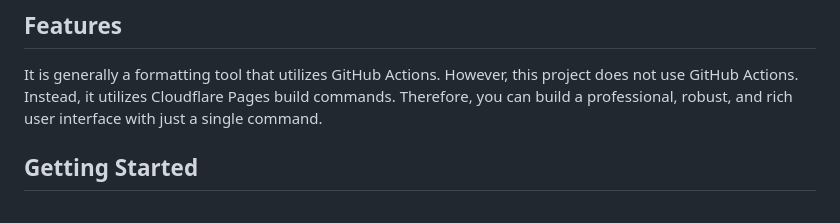
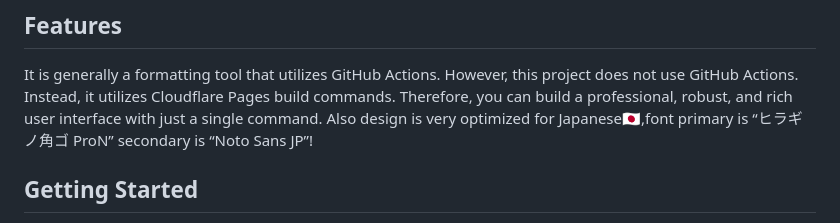
Before and after one commit to htvoffcial/htvoffcial_postkohai, a Markdown page: README.md, the part around the change. Drawn GitHub-style.

Commit message:
Clarify project usage and font design in README
Update README to clarify project usage and design optimization for Japanese fonts.

```diff
--- a/README.md
+++ b/README.md
@@ -21,6 +21,8 @@ It is generally a formatting tool that utilizes GitHub Actions.
 However, this project does not use GitHub Actions.
 Instead, it utilizes Cloudflare Pages build commands.
 Therefore, you can build a professional, robust, and rich user interface with just a single command.
+Also design is very optimized for Japanese🇯🇵,font primary is “ヒラギノ角ゴ ProN” secondary is “Noto Sans JP”!
+
 
 ## Getting Started
 1. Download the X archive data from https://x.com/settings/download_your_data.
```
